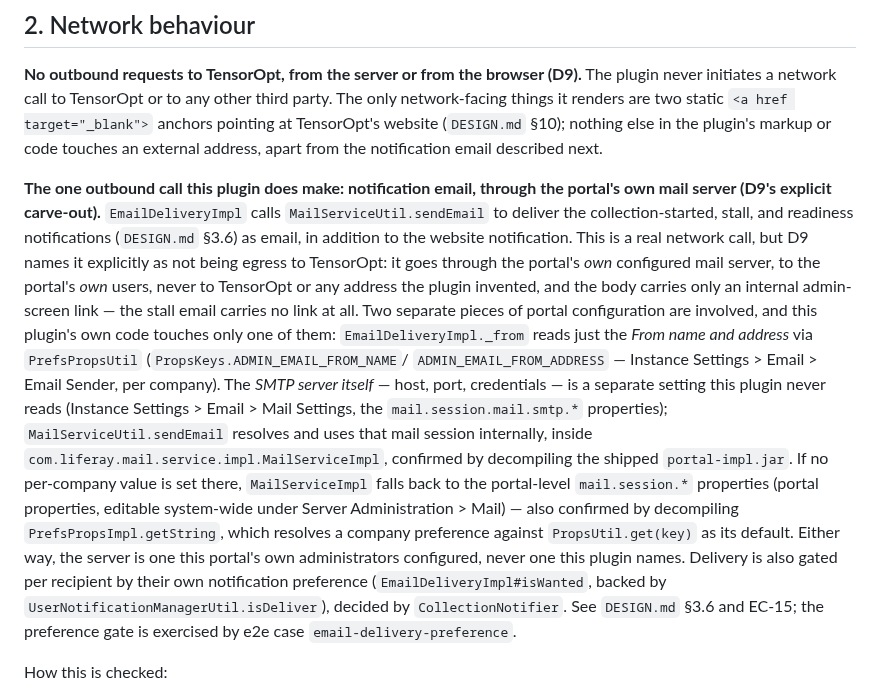
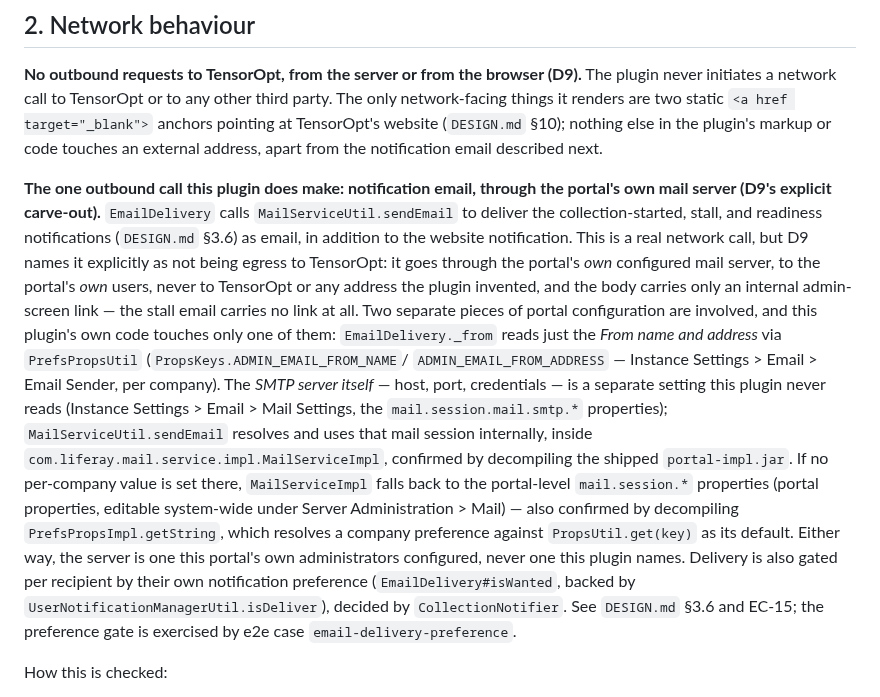
Before and after one commit to TensorOpt/liferay-search-eval-logger, a Markdown page: SECURITY-REVIEW.md, the part around the change. Rendered like a GitHub page.

Commit message:
docs(TO-144): name the merged EmailDelivery class in the security review
EmailDeliveryImpl was merged into EmailDelivery (TO-144); the three
references in SECURITY-REVIEW section 2 still named the old class.

Co-Authored-By: Claude Fable 5.1 <noreply@anthropic.com>
Claude-Session: https://claude.ai/code/session_01JiYaB4Ctdqgo1vuz5m6LUM

```diff
--- a/SECURITY-REVIEW.md
+++ b/SECURITY-REVIEW.md
@@ -26,7 +26,7 @@ other third party. The only network-facing things it renders are two static
 external address, apart from the notification email described next.
 
 **The one outbound call this plugin does make: notification email, through
-the portal's own mail server (D9's explicit carve-out).** `EmailDeliveryImpl`
+the portal's own mail server (D9's explicit carve-out).** `EmailDelivery`
 calls `MailServiceUtil.sendEmail` to deliver the collection-started, stall,
 and readiness notifications (`DESIGN.md` §3.6) as email, in addition to the
 website notification. This is a real network call, but D9 names it
@@ -35,7 +35,7 @@ explicitly as not being egress to TensorOpt: it goes through the portal's
 TensorOpt or any address the plugin invented, and the body carries only an
 internal admin-screen link — the stall email carries no link at all. Two
 separate pieces of portal configuration are involved, and this plugin's own
-code touches only one of them: `EmailDeliveryImpl._from` reads just the
+code touches only one of them: `EmailDelivery._from` reads just the
 *From name and address* via `PrefsPropsUtil` (`PropsKeys.ADMIN_EMAIL_FROM_NAME`/
 `ADMIN_EMAIL_FROM_ADDRESS` — Instance Settings > Email > Email Sender, per
 company). The *SMTP server itself* — host, port, credentials — is a separate
@@ -50,7 +50,7 @@ the shipped `portal-impl.jar`. If no per-company value is set there,
 company preference against `PropsUtil.get(key)` as its default. Either way,
 the server is one this portal's own administrators configured, never one
 this plugin names. Delivery is also gated per recipient by their own
-notification preference (`EmailDeliveryImpl#isWanted`, backed by
+notification preference (`EmailDelivery#isWanted`, backed by
 `UserNotificationManagerUtil.isDeliver`), decided by `CollectionNotifier`.
 See `DESIGN.md` §3.6 and EC-15; the preference gate is exercised by e2e case
 `email-delivery-preference`.
```
